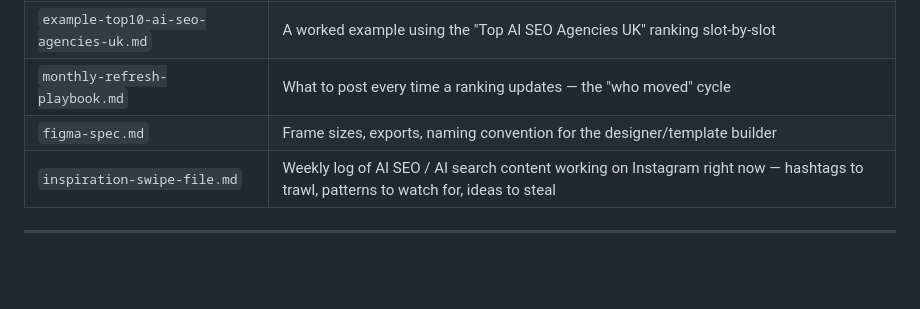
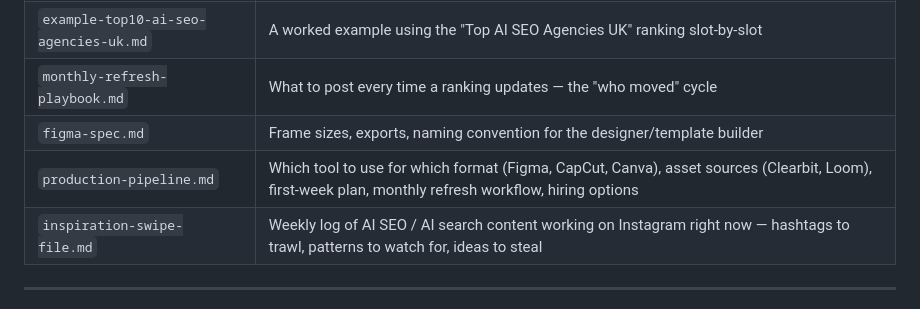
Before and after one commit to AdamParkerRank4AI/ai-search-framework, a Markdown page: instagram/README.md, the part around the change. Rendered like a GitHub page; blank space fills up the shorter version.

```diff
--- a/instagram/README.md
+++ b/instagram/README.md
@@ -18,6 +18,7 @@ One compareSEO ranking = 7 Instagram posts. Publish them all in the same week, t
 | `example-top10-ai-seo-agencies-uk.md` | A worked example using the "Top AI SEO Agencies UK" ranking slot-by-slot |
 | `monthly-refresh-playbook.md` | What to post every time a ranking updates — the "who moved" cycle |
 | `figma-spec.md` | Frame sizes, exports, naming convention for the designer/template builder |
+| `production-pipeline.md` | Which tool to use for which format (Figma, CapCut, Canva), asset sources (Clearbit, Loom), first-week plan, monthly refresh workflow, hiring options |
 | `inspiration-swipe-file.md` | Weekly log of AI SEO / AI search content working on Instagram right now — hashtags to trawl, patterns to watch for, ideas to steal |
 
 ---
```
Also changed, not shown: instagram/production-pipeline.md (added, +133 -0 lines).
